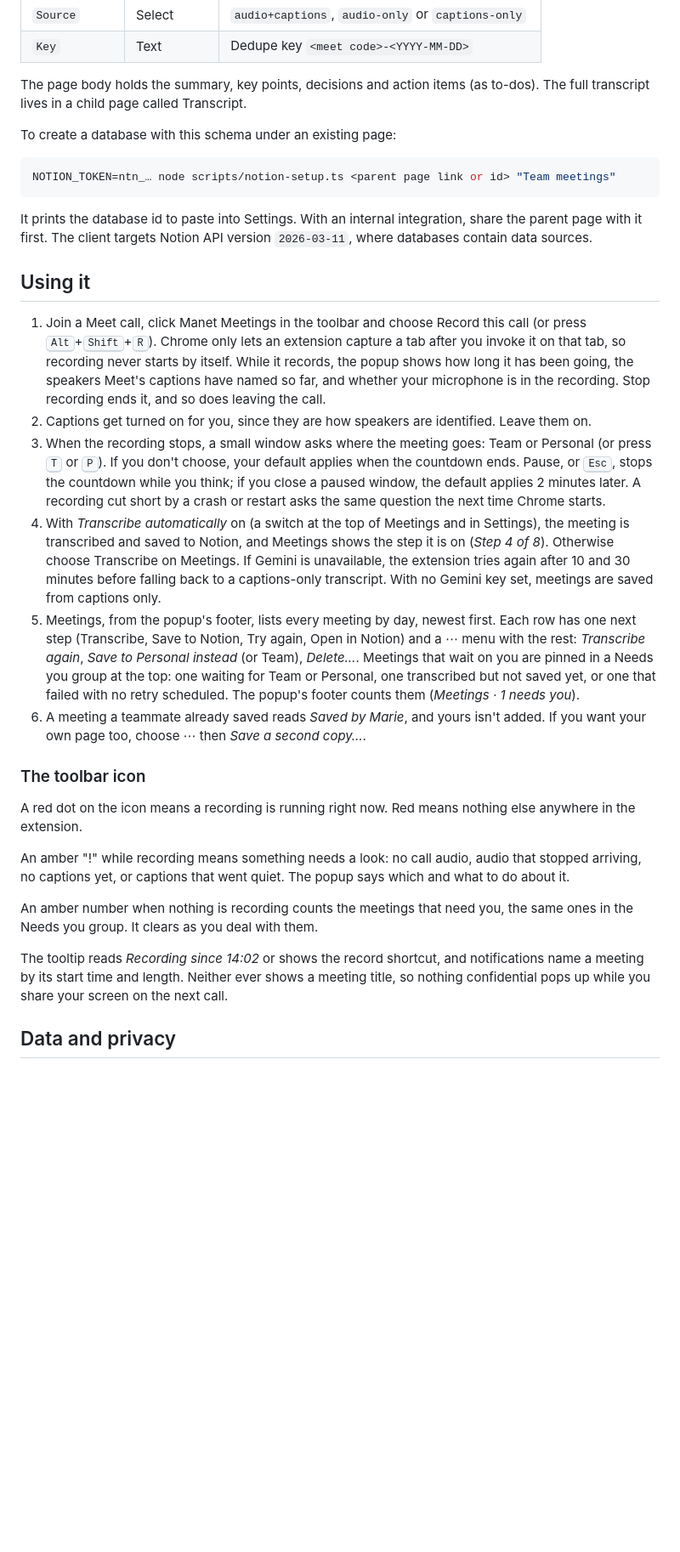
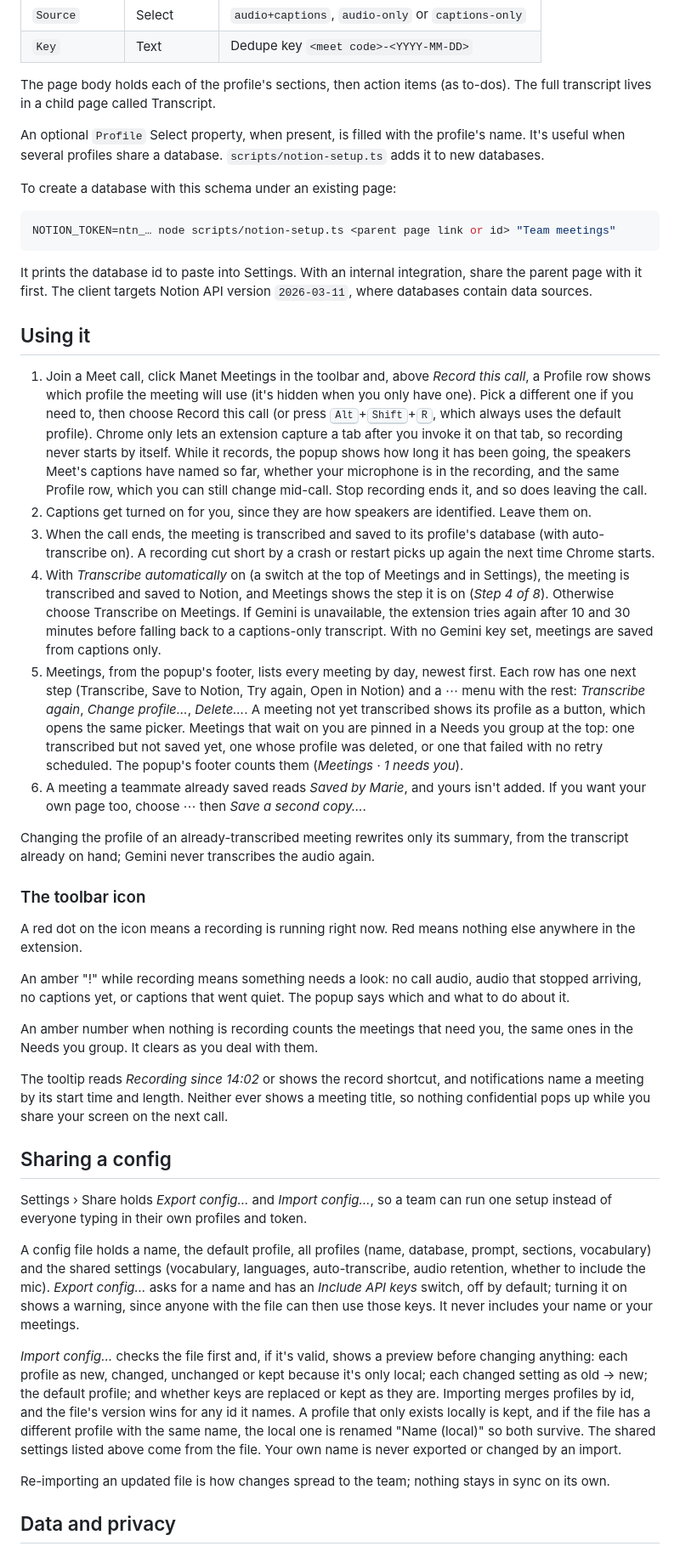
Before and after one commit to IlyasKhallouki/manet-meetings, a Markdown page: README.md, the part around one of its changes. Shown at 85% size. Drawn GitHub-style; blank space fills up the shorter version.

```diff
--- a/README.md
+++ b/README.md
@@ -108,8 +118,12 @@ exactly these properties. Names are case-sensitive.
 | `Source`      | Select       | `audio+captions`, `audio-only` or `captions-only` |
 | `Key`         | Text         | Dedupe key `<meet code>-<YYYY-MM-DD>` |
 
-The page body holds the summary, key points, decisions and action items (as to-dos). The
+The page body holds each of the profile's sections, then action items (as to-dos). The
 full transcript lives in a child page called Transcript.
+
+An optional `Profile` Select property, when present, is filled with the profile's name.
+It's useful when several profiles share a database. `scripts/notion-setup.ts` adds it to
+new databases.
 
 To create a database with this schema under an existing page:
 
@@ -123,19 +137,20 @@ databases contain data sources.
 
 ## Using it
 
-1. Join a Meet call, click Manet Meetings in the toolbar and choose Record this call (or
-   press <kbd>Alt</kbd>+<kbd>Shift</kbd>+<kbd>R</kbd>). Chrome only lets an extension
-   capture a tab after you invoke it on that tab, so recording never starts by itself.
-   While it records, the popup shows how long it has been going, the speakers Meet's
-   captions have named so far, and whether your microphone is in the recording. Stop
-   recording ends it, and so does leaving the call.
+1. Join a Meet call, click Manet Meetings in the toolbar and, above *Record this call*, a
+   Profile row shows which profile the meeting will use (it's hidden when you only have
+   one). Pick a different one if you need to, then choose Record this call (or press
+   <kbd>Alt</kbd>+<kbd>Shift</kbd>+<kbd>R</kbd>, which always uses the default profile).
+   Chrome only lets an extension capture a tab after you invoke it on that tab, so
+   recording never starts by itself. While it records, the popup shows how long it has
+   been going, the speakers Meet's captions have named so far, whether your microphone is
+   in the recording, and the same Profile row, which you can still change mid-call.
+   Stop recording ends it, and so does leaving the call.
 2. Captions get turned on for you, since they are how speakers are identified. Leave them
    on.
-3. When the recording stops, a small window asks where the meeting goes: Team or Personal
-   (or press <kbd>T</kbd> or <kbd>P</kbd>). If you don't choose, your default applies when
-   the countdown ends. Pause, or <kbd>Esc</kbd>, stops the countdown while you think; if
-   you close a paused window, the default applies 2 minutes later. A recording cut short by
-   a crash or restart asks the same question the next time Chrome starts.
+3. When the call ends, the meeting is transcribed and saved to its profile's database
+   (with auto-transcribe on). A recording cut short by a crash or restart picks up again
+   the next time Chrome starts.
 4. With *Transcribe automatically* on (a switch at the top of Meetings and in Settings),
    the meeting is transcribed and saved to Notion, and Meetings shows the step it is on
    (*Step 4 of 8*). Otherwise choose Transcribe on Meetings. If Gemini is unavailable, the
@@ -143,12 +158,16 @@ databases contain data sources.
    transcript. With no Gemini key set, meetings are saved from captions only.
 5. Meetings, from the popup's footer, lists every meeting by day, newest first. Each row
    has one next step (Transcribe, Save to Notion, Try again, Open in Notion) and a ⋯ menu
-   with the rest: *Transcribe again*, *Save to Personal instead* (or Team), *Delete…*.
-   Meetings that wait on you are pinned in a Needs you group at the top: one waiting for
-   Team or Personal, one transcribed but not saved yet, or one that failed with no retry
-   scheduled. The popup's footer counts them (*Meetings · 1 needs you*).
+   with the rest: *Transcribe again*, *Change profile…*, *Delete…*. A meeting not yet
+   transcribed shows its profile as a button, which opens the same picker. Meetings that
+   wait on you are pinned in a Needs you group at the top: one transcribed but not saved
+   yet, one whose profile was deleted, or one that failed with no retry scheduled. The
+   popup's footer counts them (*Meetings · 1 needs you*).
 6. A meeting a teammate already saved reads *Saved by Marie*, and yours isn't added. If you
    want your own page too, choose ⋯ then *Save a second copy…*.
+
+Changing the profile of an already-transcribed meeting rewrites only its summary, from the
+transcript already on hand; Gemini never transcribes the audio again.
 
 ### The toolbar icon
 
@@ -166,6 +185,29 @@ The tooltip reads *Recording since 14:02* or shows the record shortcut, and noti
 name a meeting by its start time and length. Neither ever shows a meeting title, so
 nothing confidential pops up while you share your screen on the next call.
 
+## Sharing a config
+
+Settings › Share holds *Export config…* and *Import config…*, so a team can run one setup
+instead of everyone typing in their own profiles and token.
+
+A config file holds a name, the default profile, all profiles (name, database, prompt,
+sections, vocabulary) and the shared settings (vocabulary, languages, auto-transcribe,
+audio retention, whether to include the mic). *Export config…* asks for a name and has an
+*Include API keys* switch, off by default; turning it on shows a warning, since anyone
+with the file can then use those keys. It never includes your name or your meetings.
+
+*Import config…* checks the file first and, if it's valid, shows a preview before changing
+anything: each profile as new, changed, unchanged or kept because it's only local; each
+changed setting as old → new; the default profile; and whether keys are replaced or kept as
+they are. Importing merges profiles by id, and the file's version wins for any id it
+names. A profile that only exists locally is kept, and if the file has a different profile
+with the same name, the local one is renamed "Name (local)" so both survive. The shared
+settings listed above come from the file. Your own name is never exported or changed by an
+import.
+
+Re-importing an updated file is how changes spread to the team; nothing stays in sync on
+its own.
+
 ## Data and privacy
 
 Audio stays on your machine, in the extension's private file system (OPFS). It is deleted
```
Also changed, not shown: other parts of README.md (+30 -14 lines).
